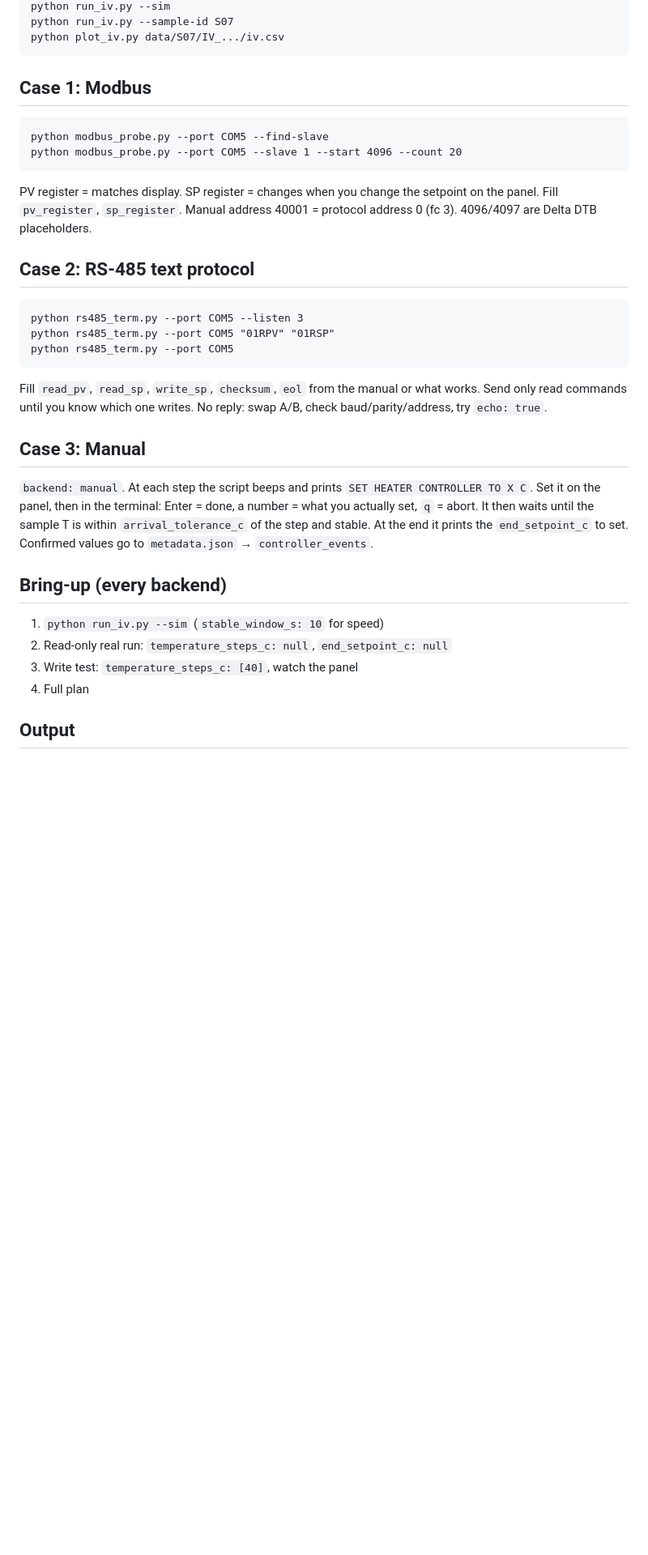
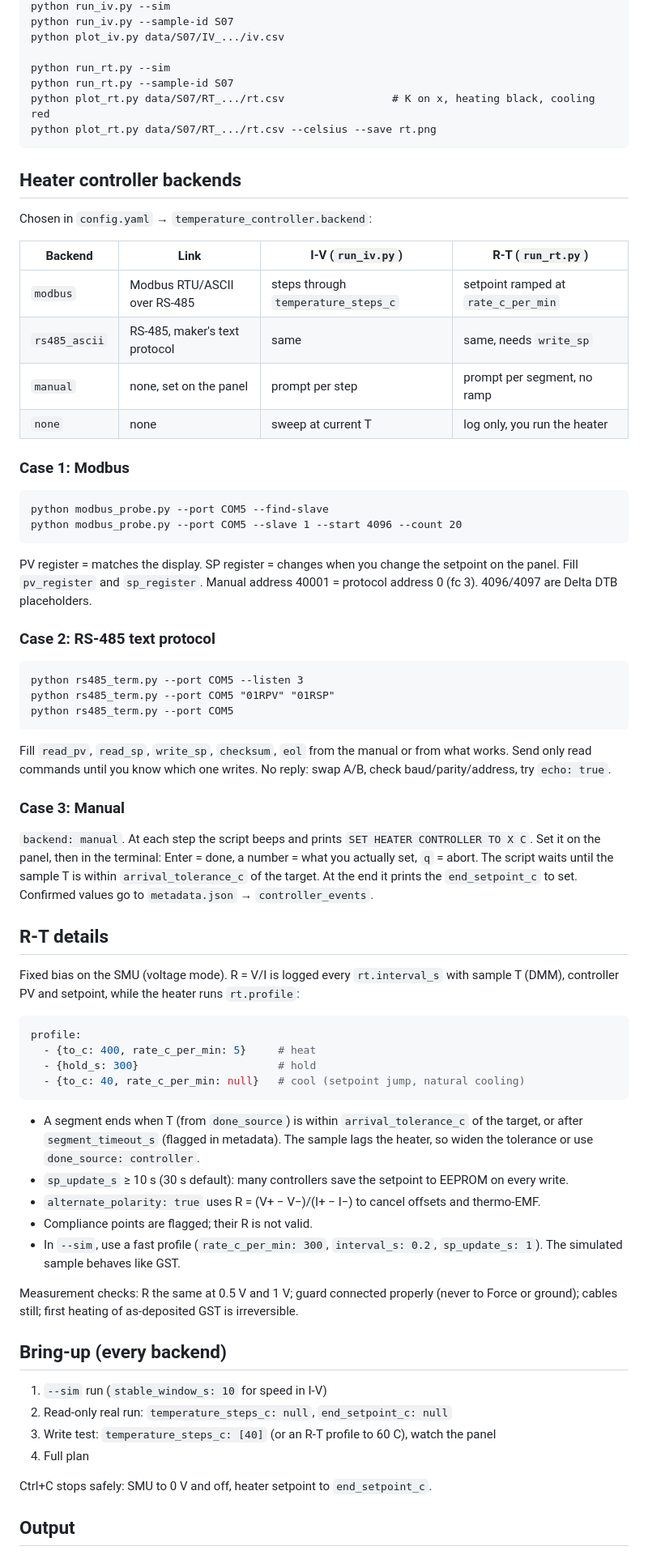
Before and after one commit to RoyalMaddy08/labdaq-iv, a Markdown page: README.md, the part around one of its changes. Shown at 81% size. GitHub-like rendering; blank space fills up the shorter version.

````diff
--- a/README.md
+++ b/README.md
@@ -31,18 +40,34 @@ pip install -r requirements_additions.txt
 python run_iv.py --sim
 python run_iv.py --sample-id S07
 python plot_iv.py data/S07/IV_.../iv.csv
+
+python run_rt.py --sim
+python run_rt.py --sample-id S07
+python plot_rt.py data/S07/RT_.../rt.csv                 # K on x, heating black, cooling red
+python plot_rt.py data/S07/RT_.../rt.csv --celsius --save rt.png
 ```
 
-## Case 1: Modbus
+## Heater controller backends
+
+Chosen in `config.yaml` → `temperature_controller.backend`:
+
+| Backend | Link | I-V (`run_iv.py`) | R-T (`run_rt.py`) |
+|---|---|---|---|
+| `modbus` | Modbus RTU/ASCII over RS-485 | steps through `temperature_steps_c` | setpoint ramped at `rate_c_per_min` |
+| `rs485_ascii` | RS-485, maker's text protocol | same | same, needs `write_sp` |
+| `manual` | none, set on the panel | prompt per step | prompt per segment, no ramp |
+| `none` | none | sweep at current T | log only, you run the heater |
+
+### Case 1: Modbus
 
 ```
 python modbus_probe.py --port COM5 --find-slave
 python modbus_probe.py --port COM5 --slave 1 --start 4096 --count 20
 ```
 
-PV register = matches display. SP register = changes when you change the setpoint on the panel. Fill `pv_register`, `sp_register`. Manual address 40001 = protocol address 0 (fc 3). 4096/4097 are Delta DTB placeholders.
+PV register = matches the display. SP register = changes when you change the setpoint on the panel. Fill `pv_register` and `sp_register`. Manual address 40001 = protocol address 0 (fc 3). 4096/4097 are Delta DTB placeholders.
 
-## Case 2: RS-485 text protocol
+### Case 2: RS-485 text protocol
 
 ```
 python rs485_term.py --port COM5 --listen 3
@@ -50,21 +75,42 @@ python rs485_term.py --port COM5 "01RPV" "01RSP"
 python rs485_term.py --port COM5
 ```
 
-Fill `read_pv`, `read_sp`, `write_sp`, `checksum`, `eol` from the manual or what works. Send only read commands until you know which one writes. No reply: swap A/B, check baud/parity/address, try `echo: true`.
+Fill `read_pv`, `read_sp`, `write_sp`, `checksum`, `eol` from the manual or from what works. Send only read commands until you know which one writes. No reply: swap A/B, check baud/parity/address, try `echo: true`.
 
-## Case 3: Manual
+### Case 3: Manual
 
 `backend: manual`. At each step the script beeps and prints `SET HEATER CONTROLLER TO X C`.
 Set it on the panel, then in the terminal: Enter = done, a number = what you actually set, `q` = abort.
-It then waits until the sample T is within `arrival_tolerance_c` of the step and stable.
+The script waits until the sample T is within `arrival_tolerance_c` of the target.
 At the end it prints the `end_setpoint_c` to set. Confirmed values go to `metadata.json` → `controller_events`.
+
+## R-T details
+
+Fixed bias on the SMU (voltage mode). R = V/I is logged every `rt.interval_s` with sample T (DMM), controller PV and setpoint, while the heater runs `rt.profile`:
+
+```yaml
+profile:
+  - {to_c: 400, rate_c_per_min: 5}     # heat
+  - {hold_s: 300}                      # hold
+  - {to_c: 40, rate_c_per_min: null}   # cool (setpoint jump, natural cooling)
+```
+
+- A segment ends when T (from `done_source`) is within `arrival_tolerance_c` of the target, or after `segment_timeout_s` (flagged in metadata). The sample lags the heater, so widen the tolerance or use `done_source: controller`.
+- `sp_update_s` ≥ 10 s (30 s default): many controllers save the setpoint to EEPROM on every write.
+- `alternate_polarity: true` uses R = (V+ − V−)/(I+ − I−) to cancel offsets and thermo-EMF.
+- Compliance points are flagged; their R is not valid.
+- In `--sim`, use a fast profile (`rate_c_per_min: 300`, `interval_s: 0.2`, `sp_update_s: 1`). The simulated sample behaves like GST.
+
+Measurement checks: R the same at 0.5 V and 1 V; guard connected properly (never to Force or ground); cables still; first heating of as-deposited GST is irreversible.
 
 ## Bring-up (every backend)
 
-1. `python run_iv.py --sim` (`stable_window_s: 10` for speed)
+1. `--sim` run (`stable_window_s: 10` for speed in I-V)
 2. Read-only real run: `temperature_steps_c: null`, `end_setpoint_c: null`
-3. Write test: `temperature_steps_c: [40]`, watch the panel
+3. Write test: `temperature_steps_c: [40]` (or an R-T profile to 60 C), watch the panel
 4. Full plan
+
+Ctrl+C stops safely: SMU to 0 V and off, heater setpoint to `end_setpoint_c`.
 
 ## Output
 
````
Also changed, not shown: other parts of README.md (+26 -12 lines), GITHUB/GST_Resistance_Temperature.png (added), GITHUB/chamber.jpg (added), GITHUB/source.jpg (added), 4 other files.
